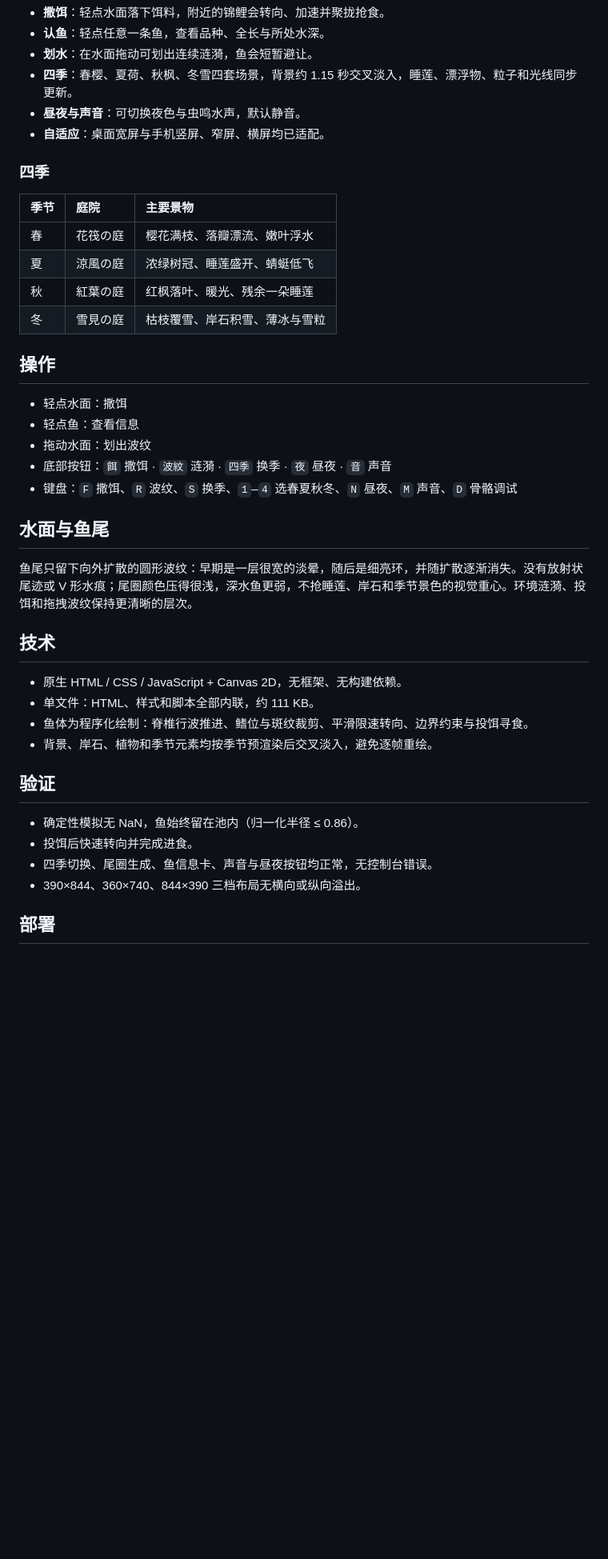
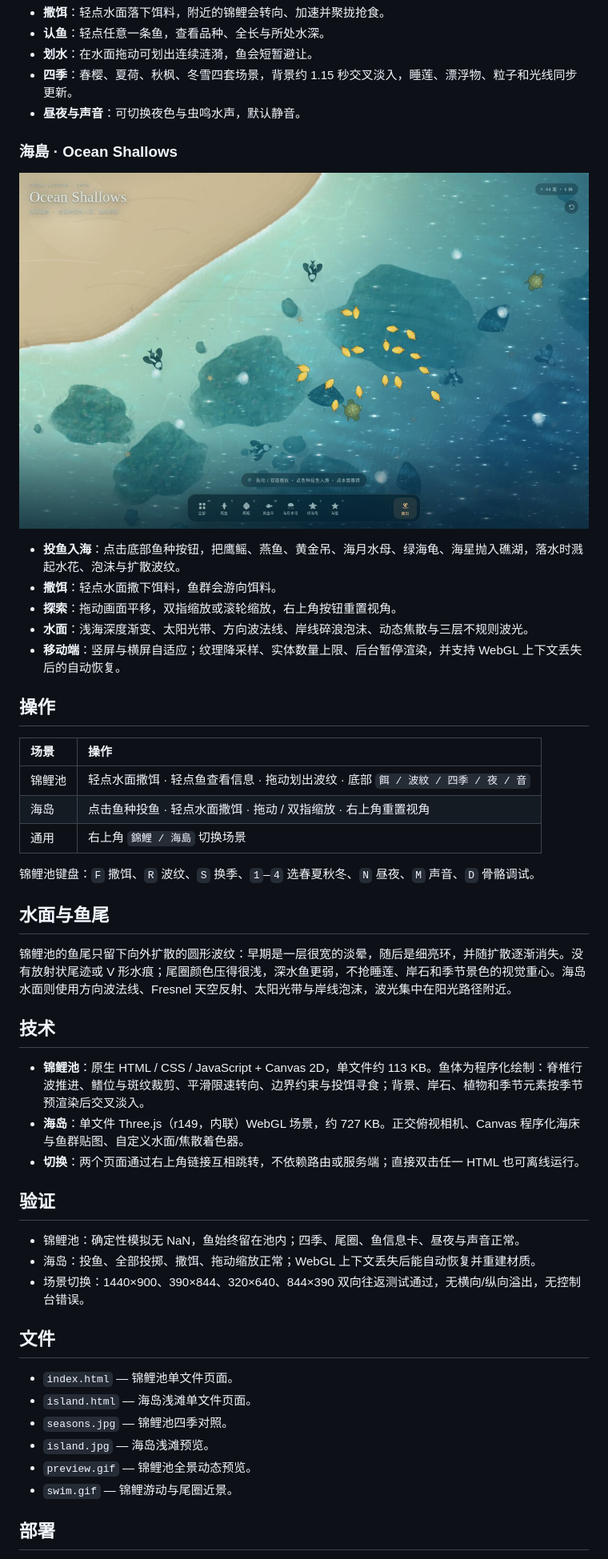
Before and after one commit to xiaopengs/HaloPage, a Markdown page: KoiPond/README.md, the part around one of its changes. Shown at 80% size. Rendered like a GitHub page; pictures changed too: KoiPond/island.jpg (added); blank space fills up the shorter version.

Commit message:
feat(koi-pond): 增加锦鲤池 / 海岛双场景切换

```diff
--- a/KoiPond/README.md
+++ b/KoiPond/README.md
@@ -13,42 +15,51 @@
 - **划水**：在水面拖动可划出连续涟漪，鱼会短暂避让。
 - **四季**：春樱、夏荷、秋枫、冬雪四套场景，背景约 1.15 秒交叉淡入，睡莲、漂浮物、粒子和光线同步更新。
 - **昼夜与声音**：可切换夜色与虫鸣水声，默认静音。
-- **自适应**：桌面宽屏与手机竖屏、窄屏、横屏均已适配。
 
-### 四季
+### 海島 · Ocean Shallows
 
-| 季节 | 庭院 | 主要景物 |
-|:--|:--|:--|
-| 春 | 花筏の庭 | 樱花满枝、落瓣漂流、嫩叶浮水 |
-| 夏 | 涼風の庭 | 浓绿树冠、睡莲盛开、蜻蜓低飞 |
-| 秋 | 紅葉の庭 | 红枫落叶、暖光、残余一朵睡莲 |
-| 冬 | 雪見の庭 | 枯枝覆雪、岸石积雪、薄冰与雪粒 |
+![海岛浅滩](island.jpg)
+
+- **投鱼入海**：点击底部鱼种按钮，把鹰鳐、燕鱼、黄金吊、海月水母、绿海龟、海星抛入礁湖，落水时溅起水花、泡沫与扩散波纹。
+- **撒饵**：轻点水面撒下饵料，鱼群会游向饵料。
+- **探索**：拖动画面平移，双指缩放或滚轮缩放，右上角按钮重置视角。
+- **水面**：浅海深度渐变、太阳光带、方向波法线、岸线碎浪泡沫、动态焦散与三层不规则波光。
+- **移动端**：竖屏与横屏自适应；纹理降采样、实体数量上限、后台暂停渲染，并支持 WebGL 上下文丢失后的自动恢复。
 
 ## 操作
 
-- 轻点水面：撒饵
-- 轻点鱼：查看信息
-- 拖动水面：划出波纹
-- 底部按钮：`餌` 撒饵 · `波紋` 涟漪 · `四季` 换季 · `夜` 昼夜 · `音` 声音
-- 键盘：`F` 撒饵、`R` 波纹、`S` 换季、`1`–`4` 选春夏秋冬、`N` 昼夜、`M` 声音、`D` 骨骼调试
+| 场景 | 操作 |
+|:--|:--|
+| 锦鲤池 | 轻点水面撒饵 · 轻点鱼查看信息 · 拖动划出波纹 · 底部 `餌 / 波紋 / 四季 / 夜 / 音` |
+| 海岛 | 点击鱼种投鱼 · 轻点水面撒饵 · 拖动 / 双指缩放 · 右上角重置视角 |
+| 通用 | 右上角 `錦鯉 / 海島` 切换场景 |
+
+锦鲤池键盘：`F` 撒饵、`R` 波纹、`S` 换季、`1`–`4` 选春夏秋冬、`N` 昼夜、`M` 声音、`D` 骨骼调试。
 
 ## 水面与鱼尾
 
-鱼尾只留下向外扩散的圆形波纹：早期是一层很宽的淡晕，随后是细亮环，并随扩散逐渐消失。没有放射状尾迹或 V 形水痕；尾圈颜色压得很浅，深水鱼更弱，不抢睡莲、岸石和季节景色的视觉重心。环境涟漪、投饵和拖拽波纹保持更清晰的层次。
+锦鲤池的鱼尾只留下向外扩散的圆形波纹：早期是一层很宽的淡晕，随后是细亮环，并随扩散逐渐消失。没有放射状尾迹或 V 形水痕；尾圈颜色压得很浅，深水鱼更弱，不抢睡莲、岸石和季节景色的视觉重心。海岛水面则使用方向波法线、Fresnel 天空反射、太阳光带与岸线泡沫，波光集中在阳光路径附近。
 
 ## 技术
 
-- 原生 HTML / CSS / JavaScript + Canvas 2D，无框架、无构建依赖。
-- 单文件：HTML、样式和脚本全部内联，约 111 KB。
-- 鱼体为程序化绘制：脊椎行波推进、鳍位与斑纹裁剪、平滑限速转向、边界约束与投饵寻食。
-- 背景、岸石、植物和季节元素均按季节预渲染后交叉淡入，避免逐帧重绘。
+- **锦鲤池**：原生 HTML / CSS / JavaScript + Canvas 2D，单文件约 113 KB。鱼体为程序化绘制：脊椎行波推进、鳍位与斑纹裁剪、平滑限速转向、边界约束与投饵寻食；背景、岸石、植物和季节元素按季节预渲染后交叉淡入。
+- **海岛**：单文件 Three.js（r149，内联）WebGL 场景，约 727 KB。正交俯视相机、Canvas 程序化海床与鱼群贴图、自定义水面/焦散着色器。
+- **切换**：两个页面通过右上角链接互相跳转，不依赖路由或服务端；直接双击任一 HTML 也可离线运行。
 
 ## 验证
 
-- 确定性模拟无 NaN，鱼始终留在池内（归一化半径 ≤ 0.86）。
-- 投饵后快速转向并完成进食。
-- 四季切换、尾圈生成、鱼信息卡、声音与昼夜按钮均正常，无控制台错误。
-- 390×844、360×740、844×390 三档布局无横向或纵向溢出。
+- 锦鲤池：确定性模拟无 NaN，鱼始终留在池内；四季、尾圈、鱼信息卡、昼夜与声音正常。
+- 海岛：投鱼、全部投掷、撒饵、拖动缩放正常；WebGL 上下文丢失后能自动恢复并重建材质。
+- 场景切换：1440×900、390×844、320×640、844×390 双向往返测试通过，无横向/纵向溢出，无控制台错误。
+
+## 文件
+
+- `index.html` — 锦鲤池单文件页面。
+- `island.html` — 海岛浅滩单文件页面。
+- `seasons.jpg` — 锦鲤池四季对照。
+- `island.jpg` — 海岛浅滩预览。
+- `preview.gif` — 锦鲤池全景动态预览。
+- `swim.gif` — 锦鲤游动与尾圈近景。
 
 ## 部署
 
```
Also changed, not shown: other parts of KoiPond/README.md (+11 -15 lines), README.md (+22 -17 lines), 2 other files.
